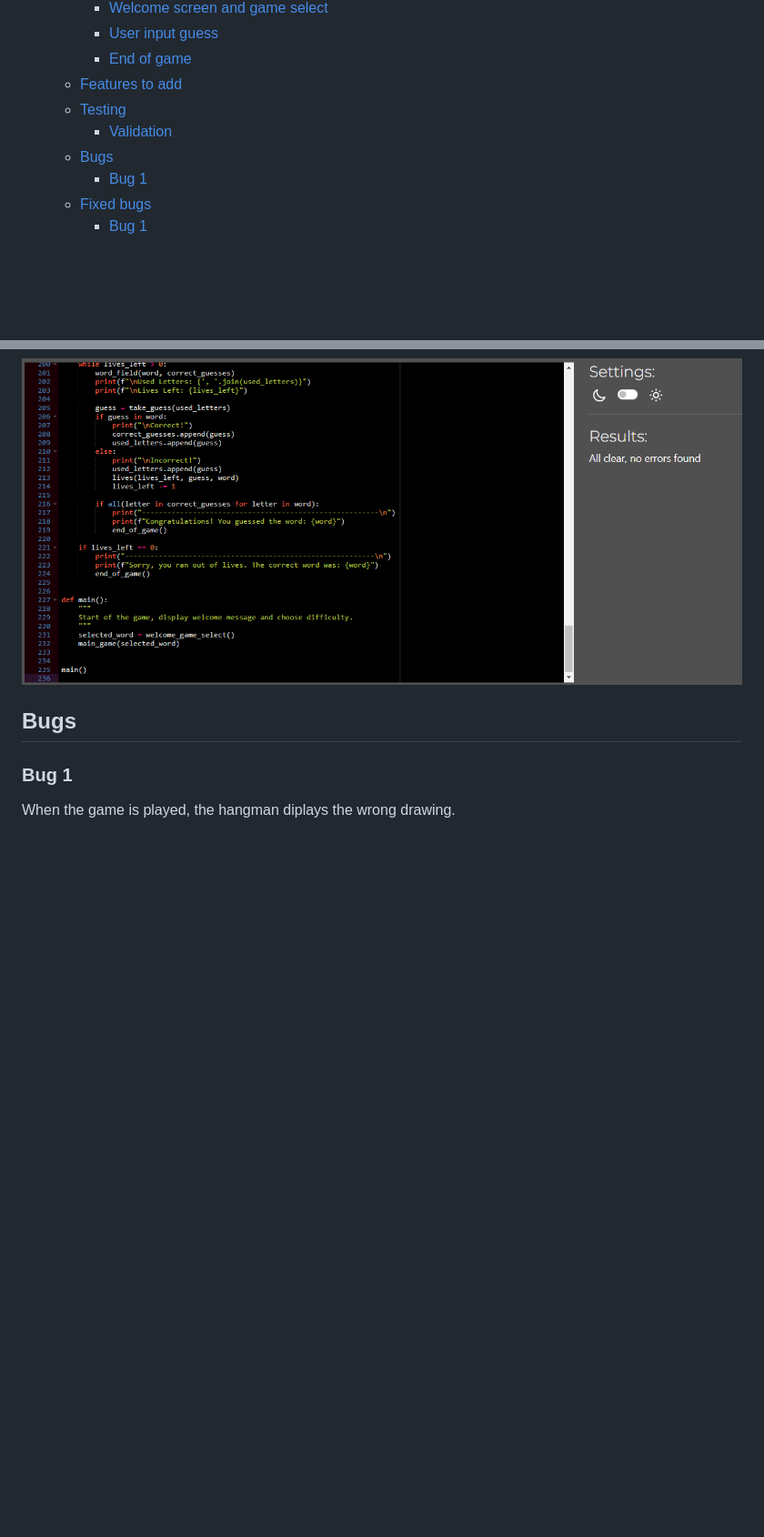
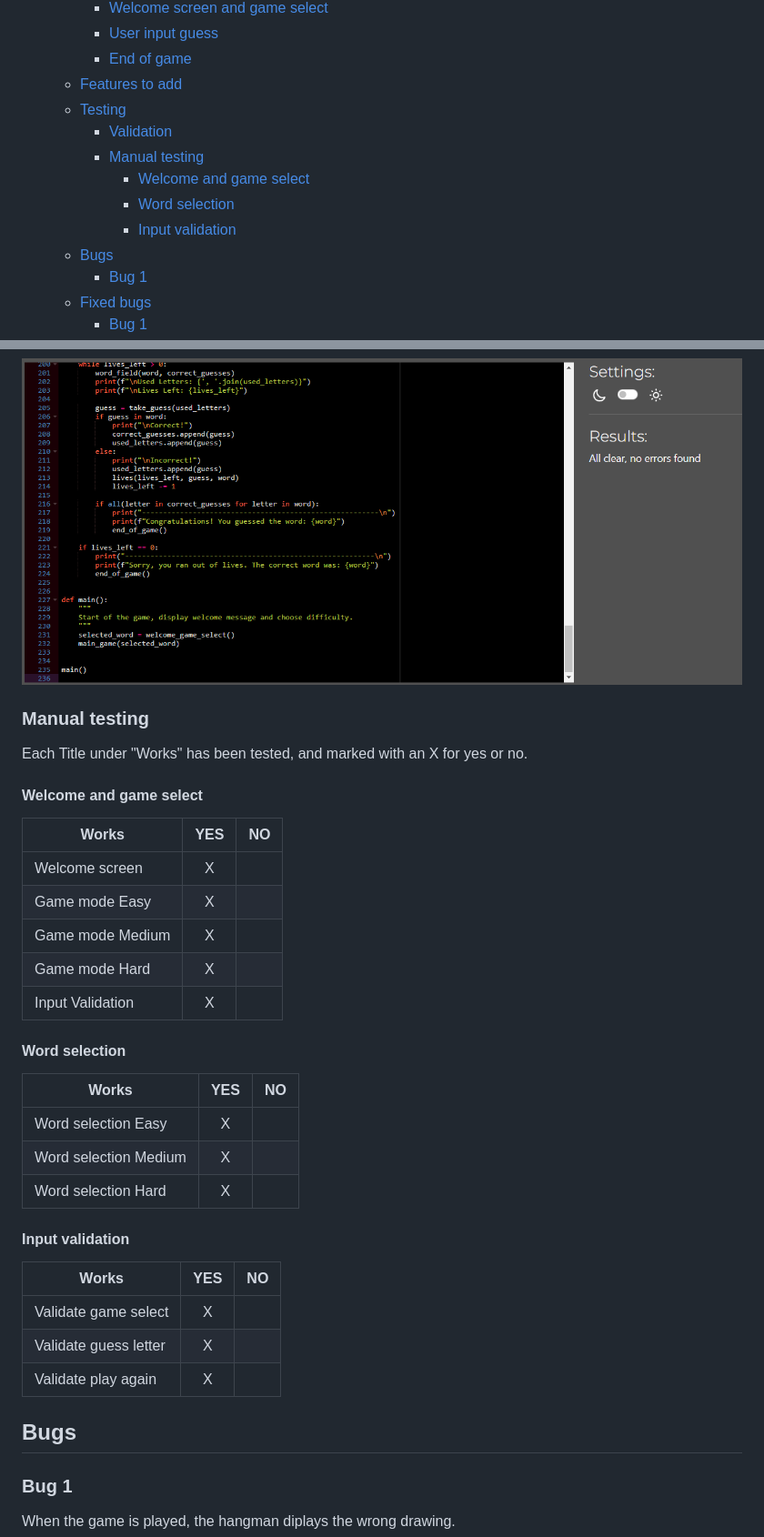
Before and after one commit to hogbergmarkus/pythonic-hangman, a Markdown page: README.md, 2 parts joined by grey strips. Shown at 91% size. Drawn GitHub-style; blank space fills up the shorter version.

Commit message:
Add Manual testing to Testing in README.md

```diff
--- a/README.md
+++ b/README.md
@@ -33,6 +33,10 @@ Have a go, see if you can guess the word, or if you get hung!
   - [Features to add](#features-to-add)
   - [Testing](#testing)
     - [Validation](#validation)
+    - [Manual testing](#manual-testing)
+      - [Welcome and game select](#welcome-and-game-select)
+      - [Word selection](#word-selection)
+      - [Input validation](#input-validation)
   - [Bugs](#bugs)
     - [Bug 1](#bug-1)
   - [Fixed bugs](#fixed-bugs)
@@ -181,6 +185,36 @@ with no errors to show.
 
 ![PEP8](documentation/images/pep8_validation.png)
 
+### Manual testing
+
+Each Title under "Works" has been tested, and marked with an X for yes or no.
+
+#### Welcome and game select
+
+|Works           |YES |NO |
+|---------------|:---:|---|
+|Welcome screen  |X  |   |
+|Game mode Easy  |X  |   |
+|Game mode Medium|X  |   |
+|Game mode Hard  |X  |   |
+|Input Validation|X  |   |
+
+#### Word selection
+
+|Works                 |YES |NO |
+|---------------------|:---:|---|
+|Word selection Easy   |X   |   |
+|Word selection Medium |X   |   |
+|Word selection Hard   |X   |   |
+
+#### Input validation
+
+|Works                   |YES |NO |
+|------------------------|:---:|---|
+|Validate game select    |X   |   |
+|Validate guess letter   |X   |   |
+|Validate play again     |X   |   |
+
 ## Bugs
 
 ### Bug 1
```
